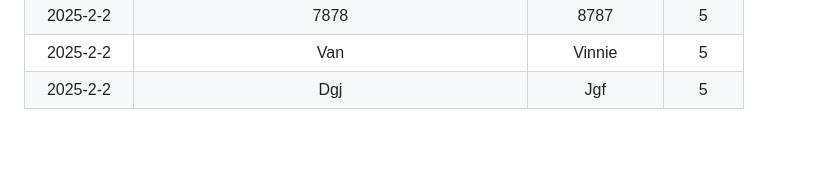
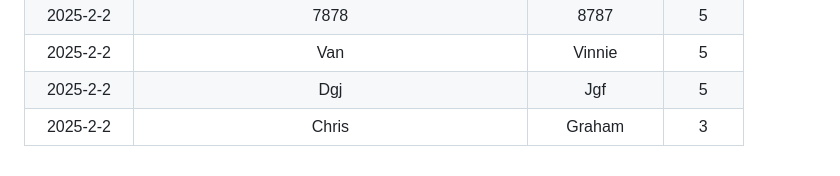
Before and after one commit to modiholodri/GitHub-Actions, a Markdown page: Match List.md, the part around the change. Rendered like a GitHub page; blank space fills up the shorter version.

```diff
--- a/Match List.md
+++ b/Match List.md
@@ -220,3 +220,4 @@
 |2025-2-2|7878|8787|5|
 |2025-2-2|Van|Vinnie|5|
 |2025-2-2|Dgj|Jgf|5|
+|2025-2-2|Chris|Graham|3|
```
Also changed, not shown: README.md (+4 -4 lines).
